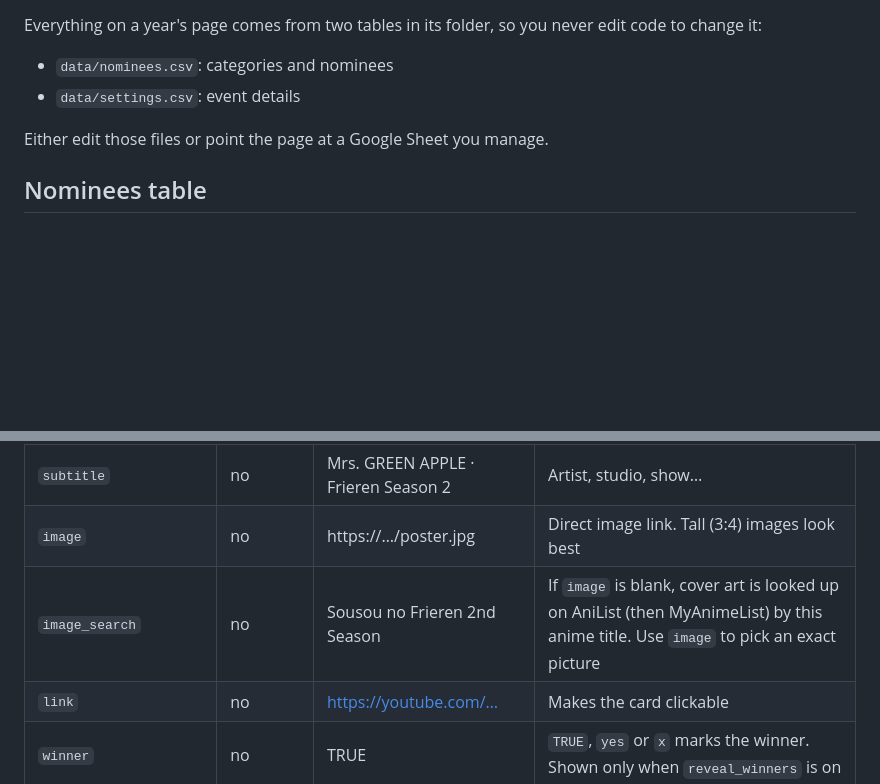
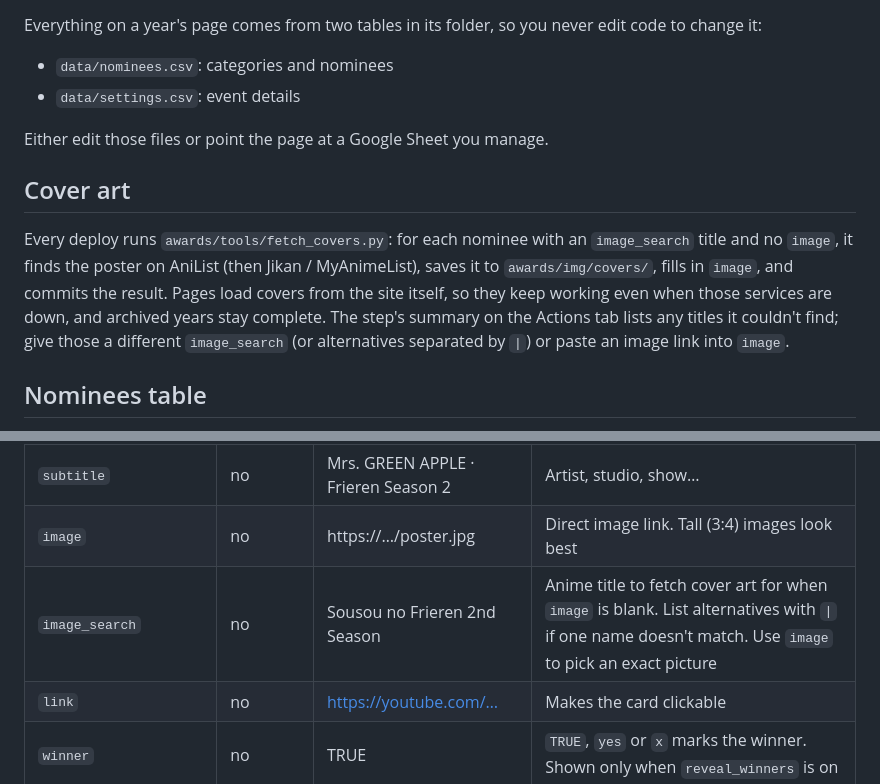
Before and after one commit to benburnsred/anivote, a Markdown page: awards/README.md, 2 parts joined by grey strips. Drawn GitHub-style; blank space fills up the shorter version.

Commit message:
Document deploy-time cover art
Co-Authored-By: Claude Opus 5.5 <noreply@anthropic.com>
Claude-Session: https://claude.ai/code/session_01LdqAuUVTD3mGdwEBspX4sm

```diff
--- a/awards/README.md
+++ b/awards/README.md
@@ -17,6 +17,10 @@ Everything on a year's page comes from two tables in its folder, so you never ed
 
 Either edit those files or point the page at a Google Sheet you manage.
 
+## Cover art
+
+Every deploy runs `awards/tools/fetch_covers.py`: for each nominee with an `image_search` title and no `image`, it finds the poster on AniList (then Jikan / MyAnimeList), saves it to `awards/img/covers/`, fills in `image`, and commits the result. Pages load covers from the site itself, so they keep working even when those services are down, and archived years stay complete. The step's summary on the Actions tab lists any titles it couldn't find; give those a different `image_search` (or alternatives separated by ` | `) or paste an image link into `image`.
+
 ## Nominees table
 
 One row per nominee. Rows with the same `category` are grouped, in sheet order. A row with only a category name (no nominee) shows that category as "Nominees coming soon".
@@ -29,7 +33,7 @@ One row per nominee. Rows with the same `category` are grouped, in sheet order.
 | `nominee` | yes* | lulu. | Leave blank for a category with no nominees yet |
 | `subtitle` | no | Mrs. GREEN APPLE · Frieren Season 2 | Artist, studio, show… |
 | `image` | no | https://…/poster.jpg | Direct image link. Tall (3:4) images look best |
-| `image_search` | no | Sousou no Frieren 2nd Season | If `image` is blank, cover art is looked up on AniList (then MyAnimeList) by this anime title. Use `image` to pick an exact picture |
+| `image_search` | no | Sousou no Frieren 2nd Season | Anime title to fetch cover art for when `image` is blank. List alternatives with ` \| ` if one name doesn't match. Use `image` to pick an exact picture |
 | `link` | no | https://youtube.com/… | Makes the card clickable |
 | `winner` | no | TRUE | `TRUE`, `yes` or `x` marks the winner. Shown only when `reveal_winners` is on |
 | `result` | no | 412 pts · 31% | Free text under the nominee. Shown only when `show_results` is on |
```
